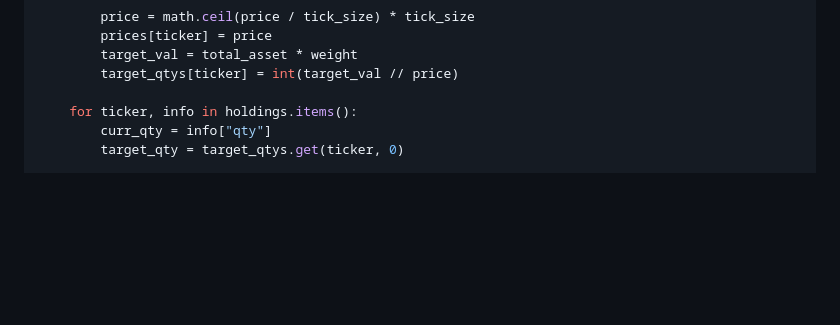
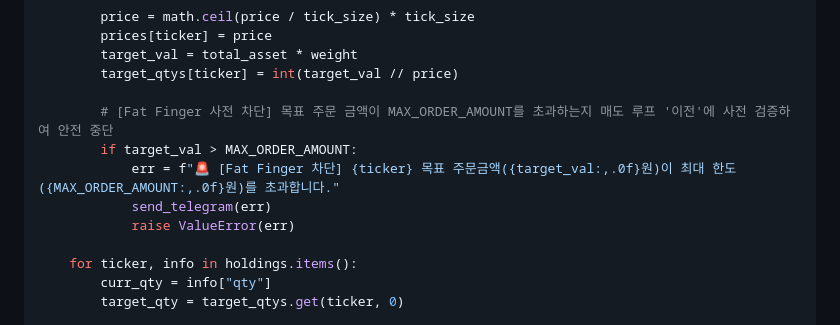
Before and after one commit to hyh54311-dev/jinhae-admission-system, a Markdown page: retirement_savings_dual_momentum_guide.md, the part around the change. Drawn GitHub-style; blank space fills up the shorter version.

Commit message:
fix: sync pre-sell Fat Finger validation to manuscript

```diff
--- a/retirement_savings_dual_momentum_guide.md
+++ b/retirement_savings_dual_momentum_guide.md
@@ -1806,6 +1806,12 @@ def rebalance_account(token, acc, target_weights):
         target_val = total_asset * weight
         target_qtys[ticker] = int(target_val // price)
 
+        # [Fat Finger 사전 차단] 목표 주문 금액이 MAX_ORDER_AMOUNT를 초과하는지 매도 루프 '이전'에 사전 검증하여 안전 중단
+        if target_val > MAX_ORDER_AMOUNT:
+            err = f"🚨 [Fat Finger 차단] {ticker} 목표 주문금액({target_val:,.0f}원)이 최대 한도({MAX_ORDER_AMOUNT:,.0f}원)를 초과합니다."
+            send_telegram(err)
+            raise ValueError(err)
+
     for ticker, info in holdings.items():
         curr_qty = info["qty"]
         target_qty = target_qtys.get(ticker, 0)
```
